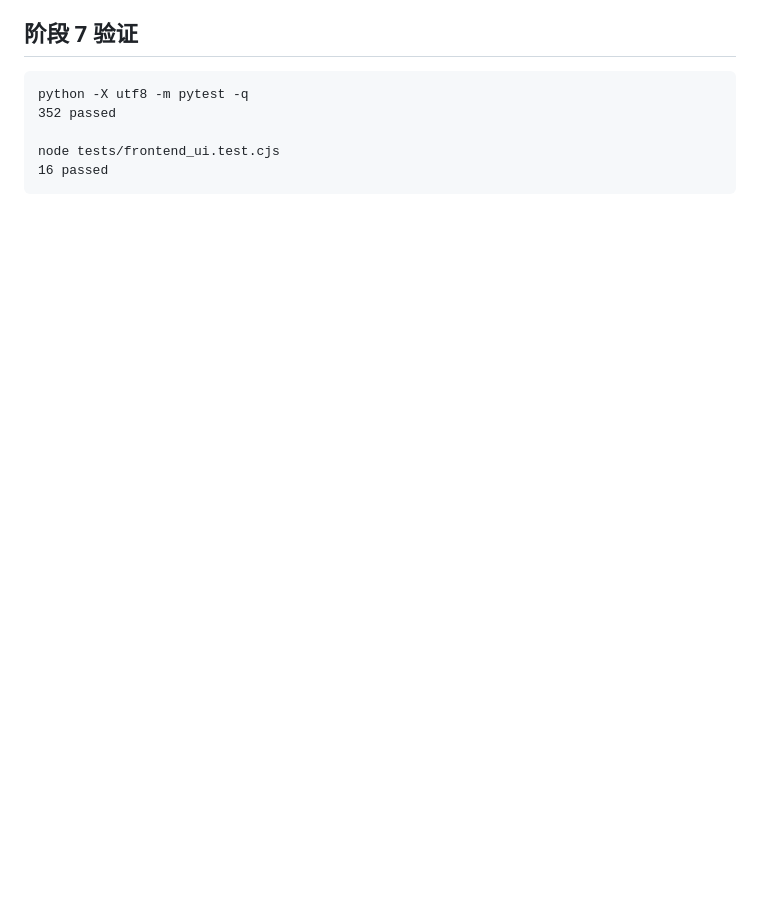
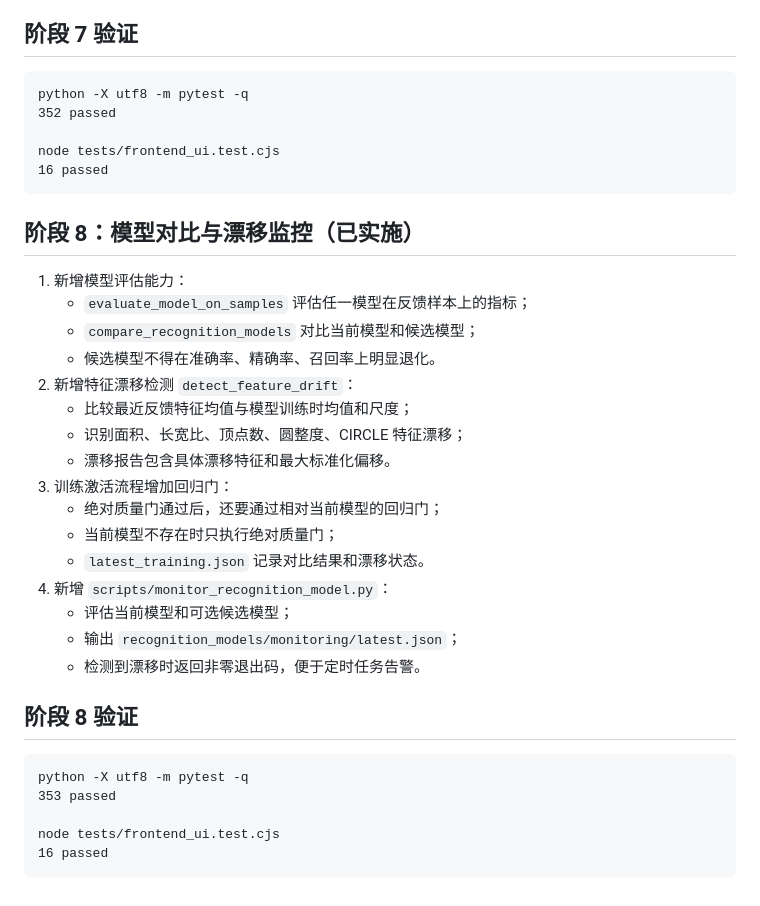
Before and after one commit to dragon70328-tech/stonebot_artificial_layout, a Markdown page: _analysis/worklog_2026-09-19.md, the part around the change. Drawn GitHub-style; blank space fills up the shorter version.

Commit message:
docs: record model drift monitoring

````diff
--- a/_analysis/worklog_2026-09-19.md
+++ b/_analysis/worklog_2026-09-19.md
@@ -214,3 +214,31 @@ python -X utf8 -m pytest -q
 node tests/frontend_ui.test.cjs
 16 passed
 ```
+## 阶段 8：模型对比与漂移监控（已实施）
+
+1. 新增模型评估能力：
+   - `evaluate_model_on_samples` 评估任一模型在反馈样本上的指标；
+   - `compare_recognition_models` 对比当前模型和候选模型；
+   - 候选模型不得在准确率、精确率、召回率上明显退化。
+2. 新增特征漂移检测 `detect_feature_drift`：
+   - 比较最近反馈特征均值与模型训练时均值和尺度；
+   - 识别面积、长宽比、顶点数、圆整度、CIRCLE 特征漂移；
+   - 漂移报告包含具体漂移特征和最大标准化偏移。
+3. 训练激活流程增加回归门：
+   - 绝对质量门通过后，还要通过相对当前模型的回归门；
+   - 当前模型不存在时只执行绝对质量门；
+   - `latest_training.json` 记录对比结果和漂移状态。
+4. 新增 `scripts/monitor_recognition_model.py`：
+   - 评估当前模型和可选候选模型；
+   - 输出 `recognition_models/monitoring/latest.json`；
+   - 检测到漂移时返回非零退出码，便于定时任务告警。
+
+## 阶段 8 验证
+
+```text
+python -X utf8 -m pytest -q
+353 passed
+
+node tests/frontend_ui.test.cjs
+16 passed
+```
````
